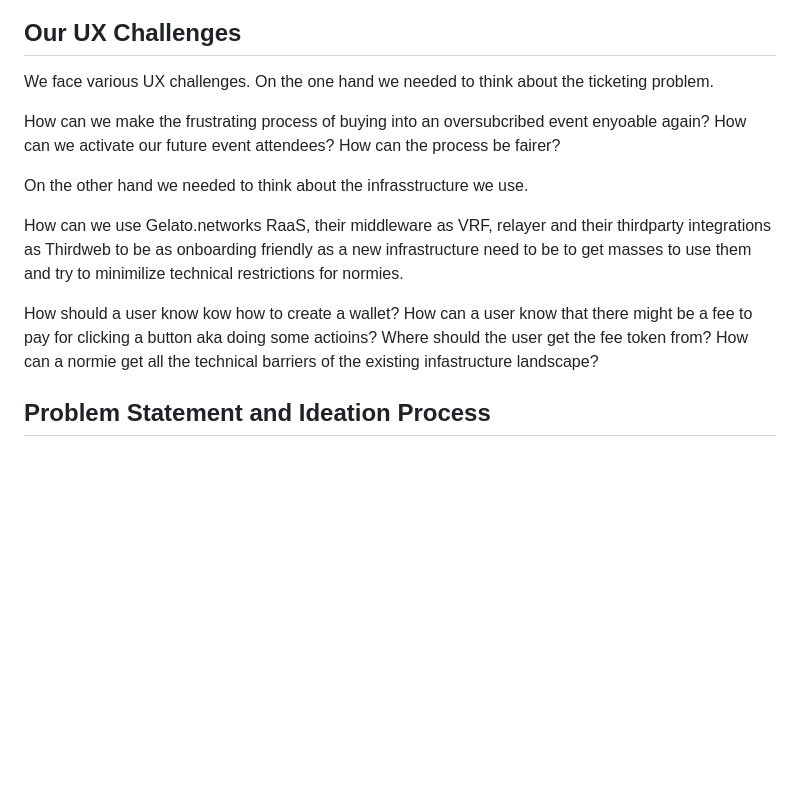
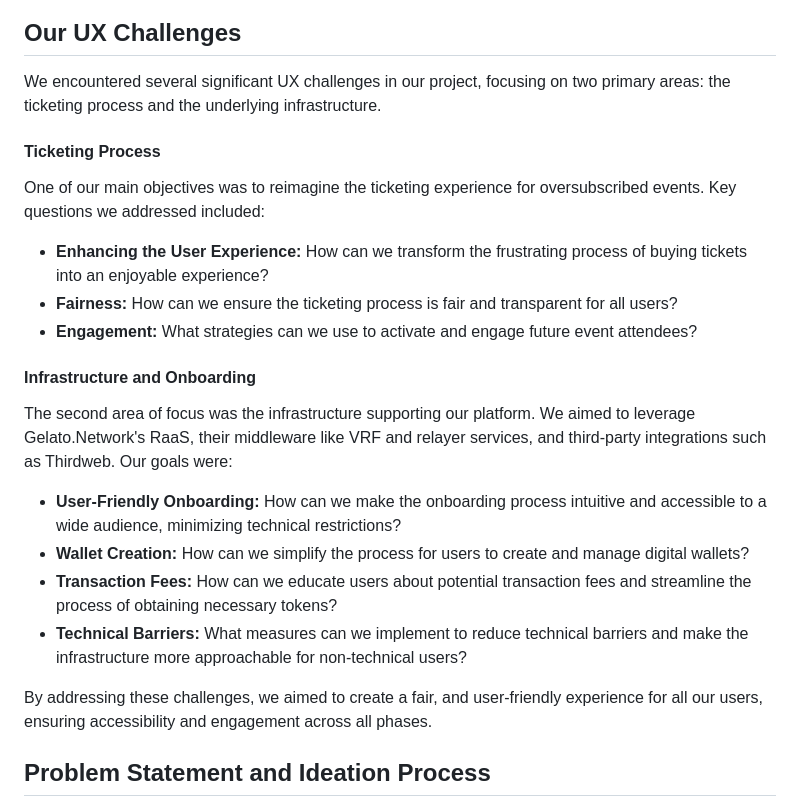
Before and after one commit to BlessedOrg/UX--UI, a Markdown page: README.md, the part around the change printed below. Drawn GitHub-style; blank space fills up the shorter version.

```diff
--- a/README.md
+++ b/README.md
@@ -31,20 +31,25 @@ Here is our Stylescape that showcases the key features and highlights of our UX
 
 ## Our UX Challenges
 
-We face various UX challenges.
-On the one hand we needed to think about the ticketing problem.
+We encountered several significant UX challenges in our project, focusing on two primary areas: the ticketing process and the underlying infrastructure.
 
-How can we make the frustrating process of buying into an oversubcribed event enyoable again?
-How can we activate our future event attendees?
-How can the process be fairer?
+#### Ticketing Process
+One of our main objectives was to reimagine the ticketing experience for oversubscribed events. Key questions we addressed included:
 
-On the other hand we needed to think about the infrasstructure we use.
+- **Enhancing the User Experience:** How can we transform the frustrating process of buying tickets into an enjoyable experience?
+- **Fairness:** How can we ensure the ticketing process is fair and transparent for all users?
+- **Engagement:** What strategies can we use to activate and engage future event attendees?
 
-How can we use Gelato.networks RaaS, their middleware as VRF, relayer and their thirdparty integrations as Thirdweb to be as onboarding friendly as a new infrastructure need to be to get masses to use them and try to minimilize technical restrictions for normies.
+#### Infrastructure and Onboarding
+The second area of focus was the infrastructure supporting our platform. We aimed to leverage Gelato.Network's RaaS, their middleware like VRF and relayer services, and third-party integrations such as Thirdweb. Our goals were:
 
-How should a user know kow how to create a wallet?
-How can a user know that there might be a fee to pay for clicking a button aka doing some actioins? Where should the user get the fee token from?
-How can a normie get all the technical barriers of the existing infastructure landscape?
+- **User-Friendly Onboarding:** How can we make the onboarding process intuitive and accessible to a wide audience, minimizing technical restrictions?
+- **Wallet Creation:** How can we simplify the process for users to create and manage digital wallets?
+- **Transaction Fees:** How can we educate users about potential transaction fees and streamline the process of obtaining necessary tokens?
+- **Technical Barriers:** What measures can we implement to reduce technical barriers and make the infrastructure more approachable for non-technical users?
+
+By addressing these challenges, we aimed to create a  fair, and user-friendly experience for all our users, ensuring accessibility and engagement across all phases.
+
 
 ## Problem Statement and Ideation Process
 
```
Also changed, not shown: other parts of README.md (+33 -3 lines).
